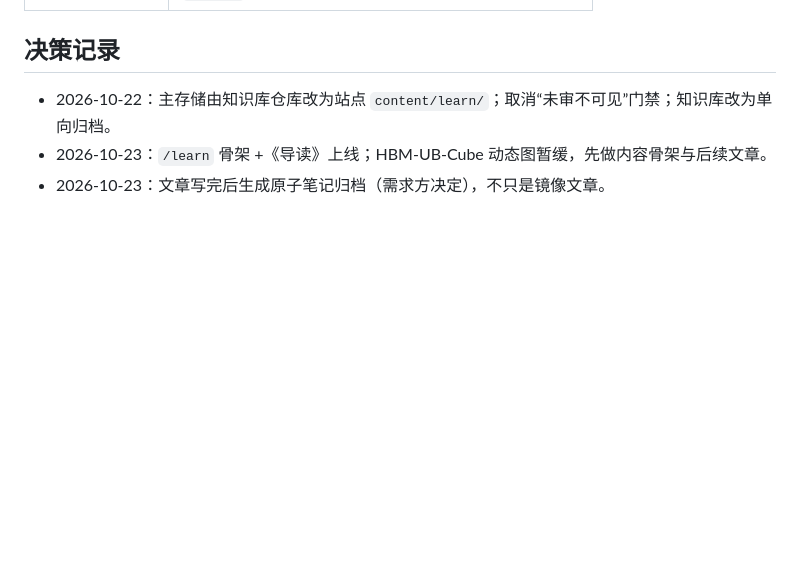
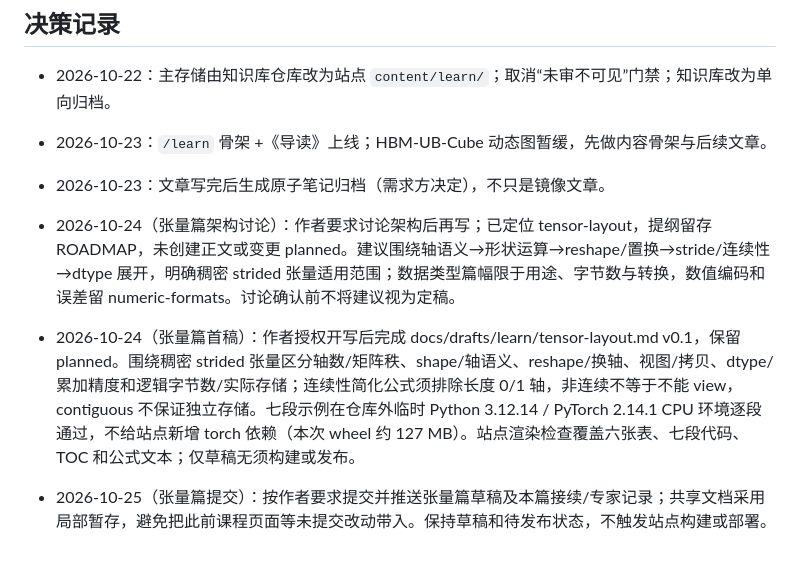
Before and after one commit to csoulnd/daimonkey, a Markdown page: skills/learn-atlas/SKILL.md, the part around the change. GitHub-like rendering; blank space fills up the shorter version.

Commit message:
docs: 添加张量基础教程首稿与写作记录

```diff
--- a/skills/learn-atlas/SKILL.md
+++ b/skills/learn-atlas/SKILL.md
@@ -56,3 +56,9 @@ description: 学习内容（/learn，LLM 推理技术基础）的内容骨架、
 - 2026-10-22：主存储由知识库仓库改为站点 `content/learn/`；取消“未审不可见”门禁；知识库改为单向归档。
 - 2026-10-23：`/learn` 骨架 +《导读》上线；HBM-UB-Cube 动态图暂缓，先做内容骨架与后续文章。
 - 2026-10-23：文章写完后生成原子笔记归档（需求方决定），不只是镜像文章。
+
+- 2026-10-24（张量篇架构讨论）：作者要求讨论架构后再写；已定位 tensor-layout，提纲留存 ROADMAP，未创建正文或变更 planned。建议围绕轴语义→形状运算→reshape/置换→stride/连续性→dtype 展开，明确稠密 strided 张量适用范围；数据类型篇幅限于用途、字节数与转换，数值编码和误差留 numeric-formats。讨论确认前不将建议视为定稿。
+
+- 2026-10-24（张量篇首稿）：作者授权开写后完成 docs/drafts/learn/tensor-layout.md v0.1，保留 planned。围绕稠密 strided 张量区分轴数/矩阵秩、shape/轴语义、reshape/换轴、视图/拷贝、dtype/累加精度和逻辑字节数/实际存储；连续性简化公式须排除长度 0/1 轴，非连续不等于不能 view，contiguous 不保证独立存储。七段示例在仓库外临时 Python 3.12.14 / PyTorch 2.14.1 CPU 环境逐段通过，不给站点新增 torch 依赖（本次 wheel 约 127 MB）。站点渲染检查覆盖六张表、七段代码、TOC 和公式文本；仅草稿无须构建或发布。
+
+- 2026-10-25（张量篇提交）：按作者要求提交并推送张量篇草稿及本篇接续/专家记录；共享文档采用局部暂存，避免把此前课程页面等未提交改动带入。保持草稿和待发布状态，不触发站点构建或部署。
```
Also changed, not shown: 2 other files.
